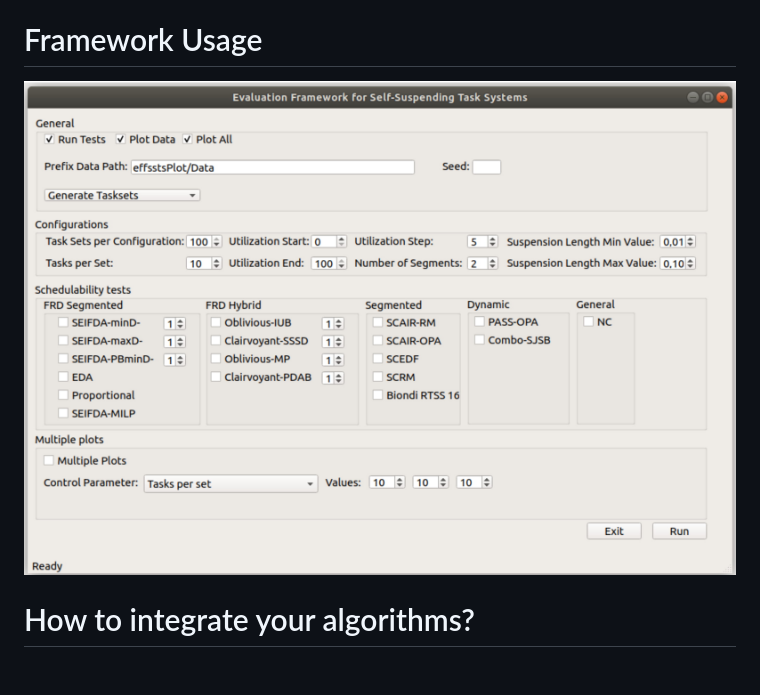
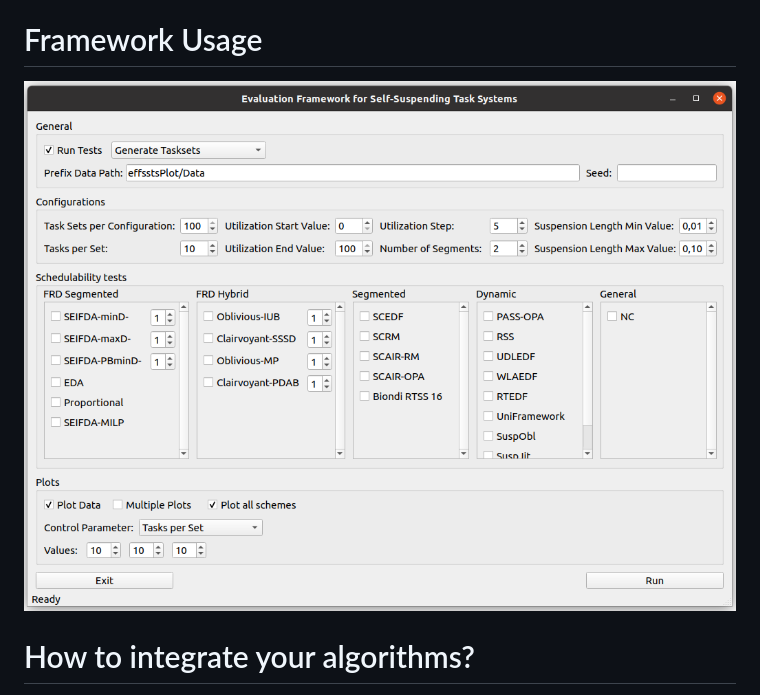
Before and after one commit to tu-dortmund-ls12-rt/SSSEvaluation, a Markdown page: README.md, the part around the change. GitHub-like rendering; pictures changed too: framework_gui-2.png (added); blank space fills up the shorter version.

Commit message:
changed picture

```diff
--- a/README.md
+++ b/README.md
@@ -24,7 +24,7 @@ The framework already includes schedulability tests for multiple algorithms:
 * PASS: Wen-Hung Huang, Jian-Jia Chen, Husheng Zhou, and Cong Liu. PASS: Priority assignment of real-time tasks with dynamic suspending behavior under fixed-priority scheduling. In DAC 2015.
 
 # Framework Usage
-![GUI of the framework](https://github.com/tu-dortmund-ls12-rt/SSSEvaluation/blob/master/framework_gui-1.jpg)
+![GUI of the framework](https://github.com/tu-dortmund-ls12-rt/SSSEvaluation/blob/master/framework_gui-2.png)
 
 # How to integrate your algorithms?
 
```
